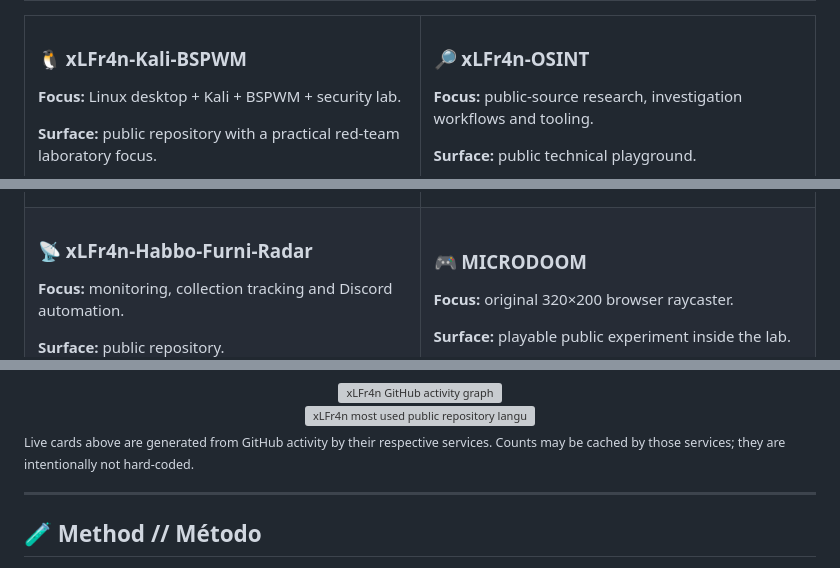
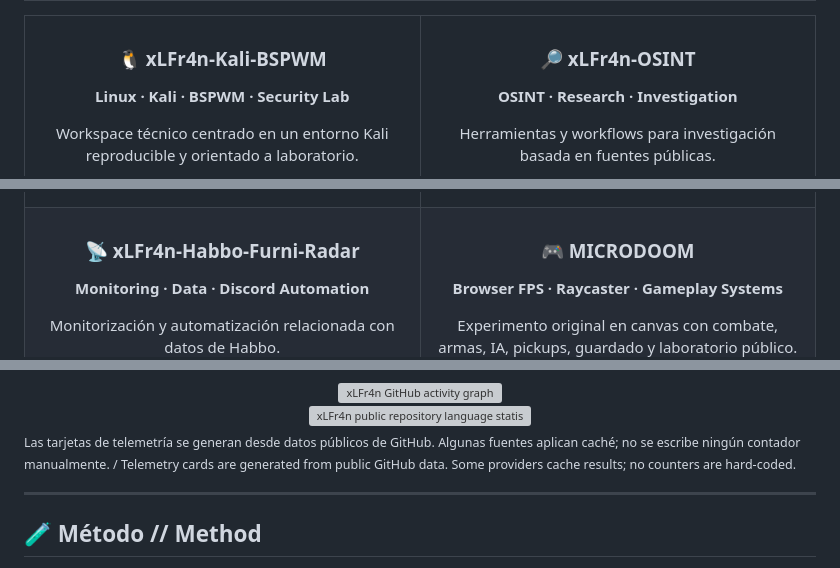
Before and after one commit to xlfr4n/xLFr4n, a Markdown page: README.md, 3 parts joined by grey strips. GitHub-like rendering; grey boxes are pictures that could not be loaded.

```diff
--- a/README.md
+++ b/README.md
@@ -107,7 +168,7 @@ I want what I build to be **readable, runnable, testable and maintainable**.
 
 ### 🐧 xLFr4n-Kali-BSPWM
 
-**Focus:** Linux desktop + Kali + BSPWM + security lab.
+**Linux · Kali · BSPWM · Security Lab**
 
-**Surface:** public repository with a practical red-team laboratory focus.
+Workspace técnico centrado en un entorno Kali reproducible y orientado a laboratorio.
 
@@ -131,7 +196,7 @@ I want what I build to be **readable, runnable, testable and maintainable**.
 
 ### 📡 xLFr4n-Habbo-Furni-Radar
 
-**Focus:** monitoring, collection tracking and Discord automation.
+**Monitoring · Data · Discord Automation**
 
-**Surface:** public repository.
+Monitorización y automatización relacionada con datos de Habbo.
 
@@ -249,15 +345,15 @@ I want what I build to be **readable, runnable, testable and maintainable**.
 
 <br>
 
-<img src="https://github-readme-stats.vercel.app/api/top-langs/?username=xlfr4n&layout=compact&langs_count=8&hide_border=true&bg_color=06080C&title_color=7C5CFF&text_color=F5F7FA&custom_title=LANGUAGE%20SIGNAL" alt="xLFr4n most used public repository languages">
+<img src="https://github-readme-stats.vercel.app/api/top-langs/?username=xlfr4n&layout=compact&langs_count=8&hide_border=true&bg_color=06080C&title_color=7C5CFF&text_color=F5F7FA&custom_title=LANGUAGE%20SIGNAL" alt="xLFr4n public repository language statistics">
 
 </div>
 
-<sub>Live cards above are generated from GitHub activity by their respective services. Counts may be cached by those services; they are intentionally not hard-coded.</sub>
+<sub>Las tarjetas de telemetría se generan desde datos públicos de GitHub. Algunas fuentes aplican caché; no se escribe ningún contador manualmente. / Telemetry cards are generated from public GitHub data. Some providers cache results; no counters are hard-coded.</sub>
 
 ---
 
-## 🧪 Method // Método
+## 🧪 Método // Method
 
 <div align="center">
 
```
Also changed, not shown: other parts of README.md (+270 -211 lines).
